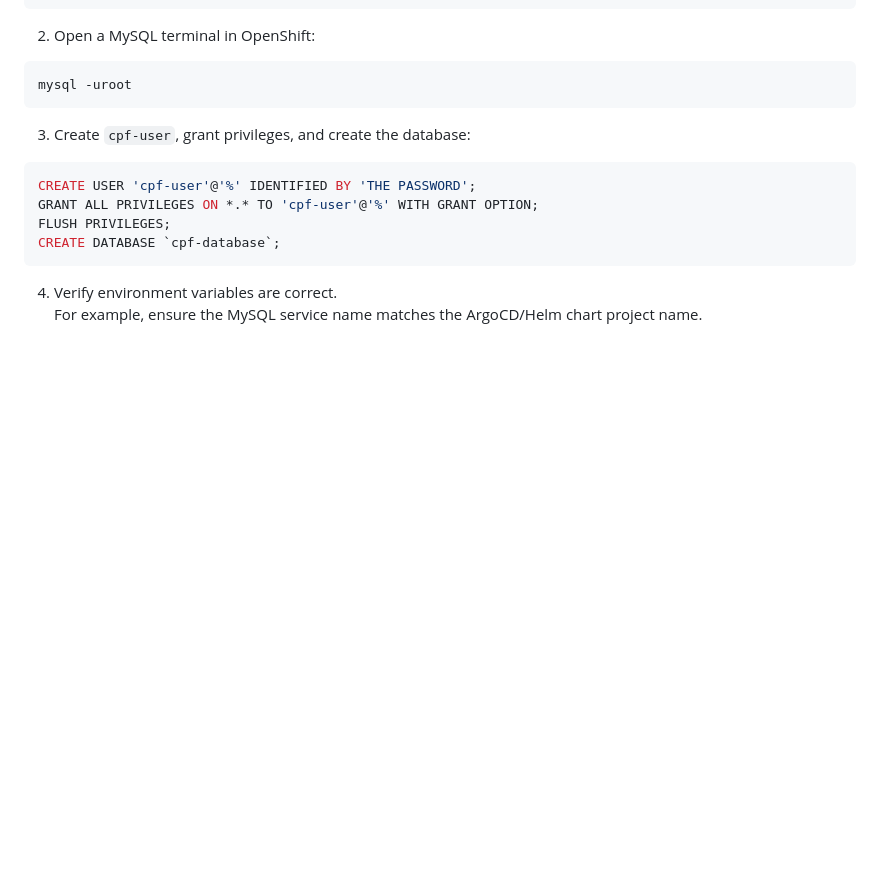
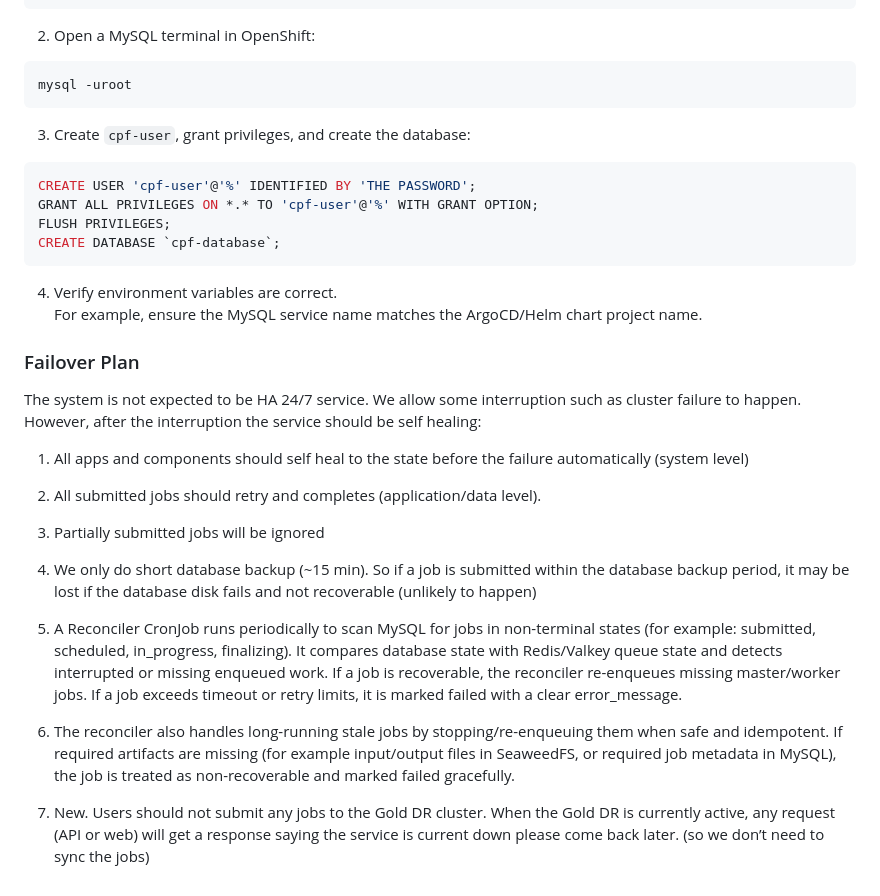
Before and after one commit to bcgov/loc-cpf, a Markdown page: README.md, the part around the change. Drawn GitHub-style; blank space fills up the shorter version.

Commit message:
added failover description in readme

```diff
--- a/README.md
+++ b/README.md
@@ -531,3 +531,22 @@ CREATE DATABASE `cpf-database`;
 
 4. Verify environment variables are correct.
    For example, ensure the MySQL service name matches the ArgoCD/Helm chart project name.
+
+### Failover Plan
+The system is not expected to be HA 24/7 service. We allow some interruption such as cluster failure to happen. However, after the interruption the service should be self healing:
+
+1. All apps and components should self heal to the state before the failure automatically (system level)
+
+2. All submitted jobs should retry and completes (application/data level).
+
+3. Partially submitted jobs will be ignored
+
+4. We only do short database backup (~15 min). So if a job is submitted within the database backup period, it may be lost if the database disk fails and not recoverable (unlikely to happen)
+
+5. A Reconciler CronJob runs periodically to scan MySQL for jobs in non-terminal states (for example: submitted, scheduled, in_progress, finalizing). It compares database state with Redis/Valkey queue state and detects interrupted or missing enqueued work.
+If a job is recoverable, the reconciler re-enqueues missing master/worker jobs. If a job exceeds timeout or retry limits, it is marked failed with a clear error_message.
+
+6. The reconciler also handles long-running stale jobs by stopping/re-enqueuing them when safe and idempotent.
+If required artifacts are missing (for example input/output files in SeaweedFS, or required job metadata in MySQL), the job is treated as non-recoverable and marked failed gracefully.
+
+7. New. Users should not submit any jobs to the Gold DR cluster. When the Gold DR is currently active, any request (API or web) will get a response saying the service is current down please come back later. (so we don’t need to sync the jobs)
```
